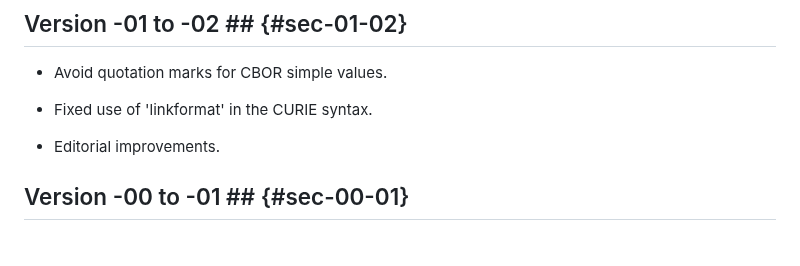
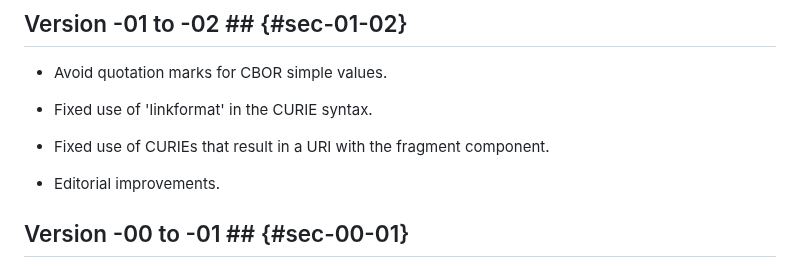
Before and after one commit to ace-wg/ace-oscore-gm-admin-coral, a Markdown page: draft-ietf-ace-oscore-gm-admin-coral.md, the part around one of its changes. GitHub-like rendering; blank space fills up the shorter version.

Commit message:
Fixed use of CURIEs that result in a URI with the fragment component

```diff
--- a/draft-ietf-ace-oscore-gm-admin-coral.md
+++ b/draft-ietf-ace-oscore-gm-admin-coral.md
@@ -748,6 +748,8 @@ The following shared item table is used for compressing values of the rt= target
 
 * Fixed use of 'linkformat' in the CURIE syntax.
 
+* Fixed use of CURIEs that result in a URI with the fragment component.
+
 * Editorial improvements.
 
 ## Version -00 to -01 ## {#sec-00-01}
```
Also changed, not shown: other parts of draft-ietf-ace-oscore-gm-admin-coral.md (+93 -93 lines).
